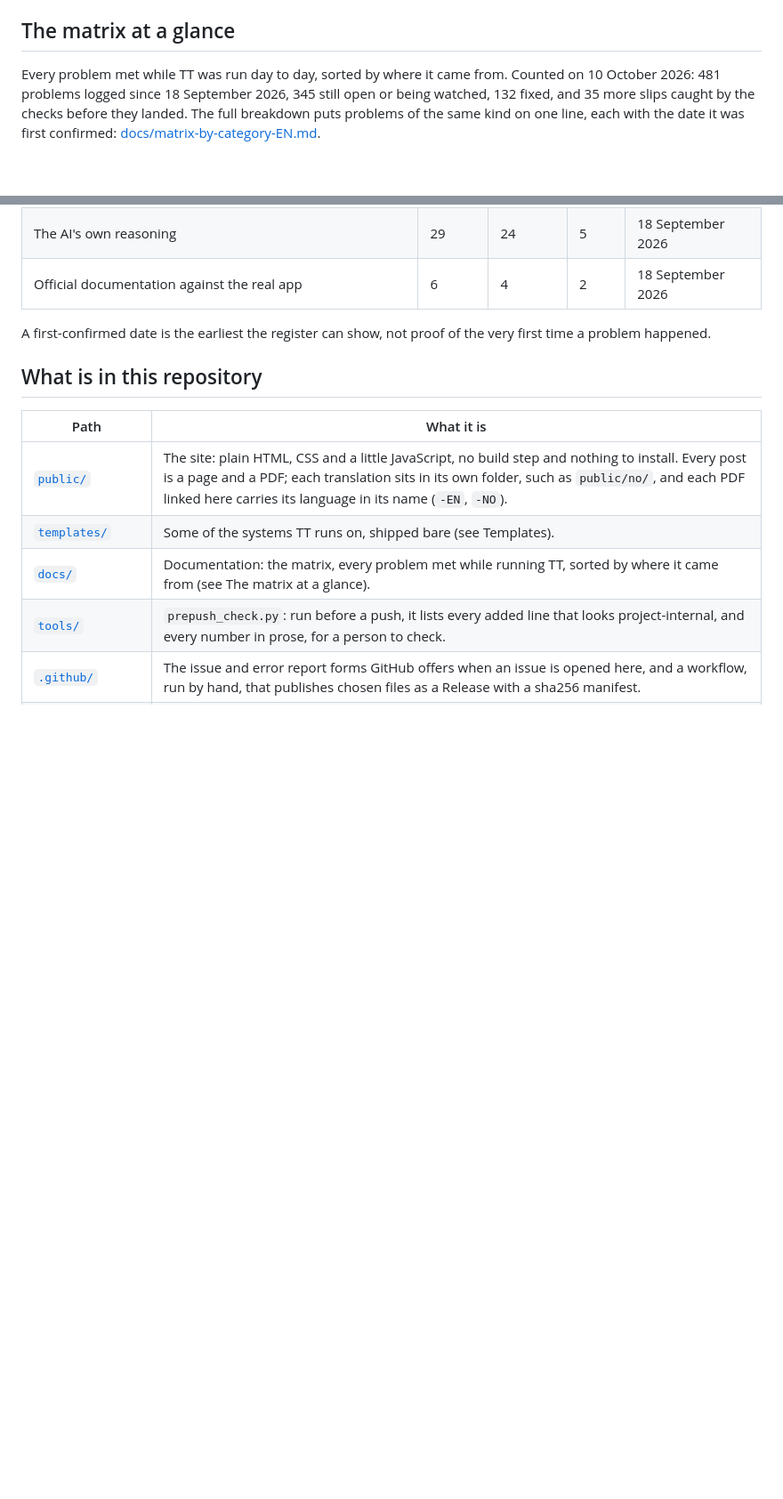
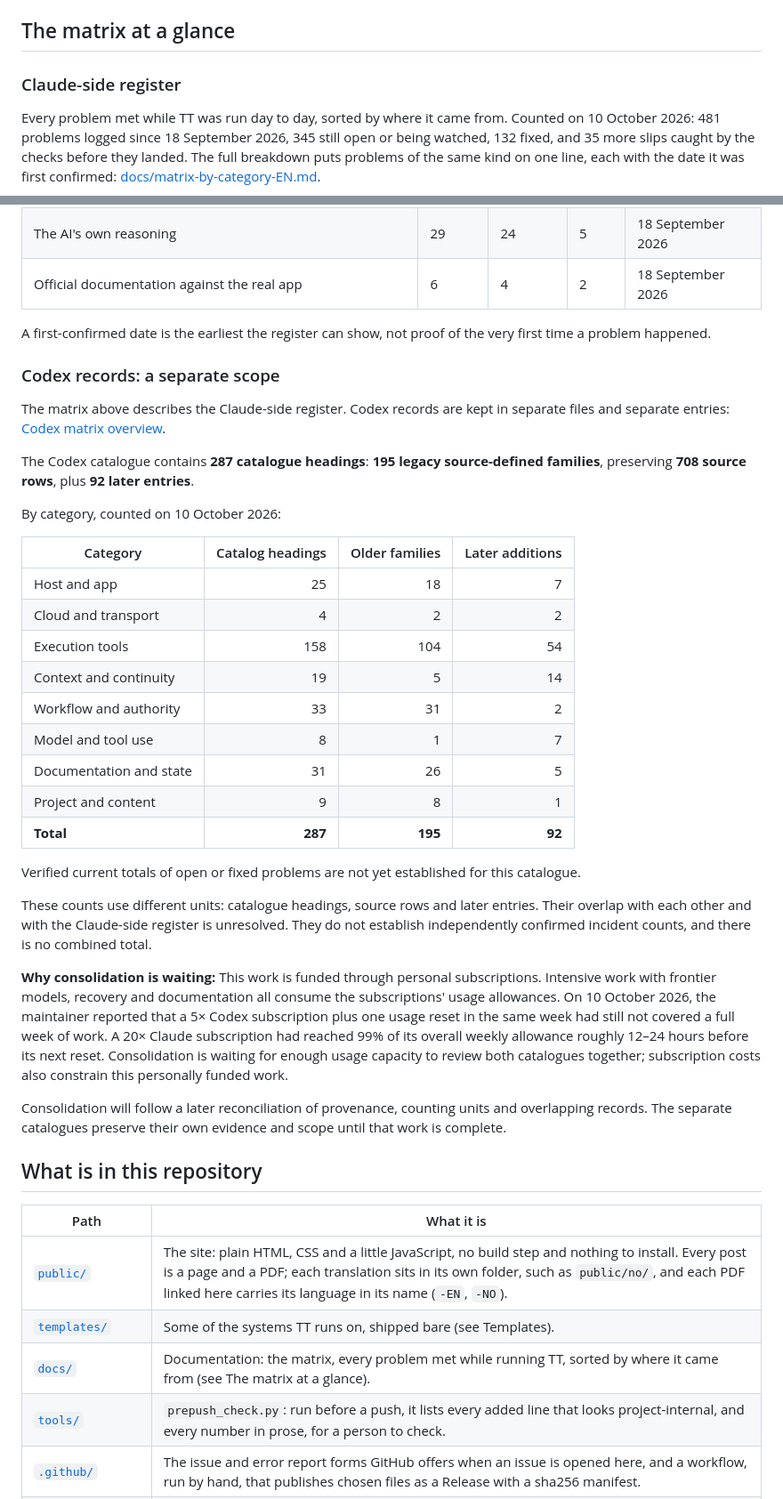
Before and after one commit to STREALOK/TT, a Markdown page: README.md, 2 parts joined by grey strips. Shown at 89% size. GitHub-like rendering; blank space fills up the shorter version.

Commit message:
Update README and settings notes

```diff
--- a/README.md
+++ b/README.md
@@ -40,6 +40,8 @@ Two of the systems TT runs on, shipped bare so anyone can copy and run them. Bot
 
 ## The matrix at a glance
 
+### Claude-side register
+
 Every problem met while TT was run day to day, sorted by where it came from. Counted on 10 October 2026: 481 problems logged since 18 September 2026, 345 still open or being watched, 132 fixed, and 35 more slips caught by the checks before they landed. The full breakdown puts problems of the same kind on one line, each with the date it was first confirmed: [docs/matrix-by-category-EN.md](docs/matrix-by-category-EN.md).
 
 | Where it came from | Logged | Still open | Fixed | First confirmed |
@@ -53,6 +55,34 @@ Every problem met while TT was run day to day, sorted by where it came from. Cou
 | Official documentation against the real app | 6 | 4 | 2 | 18 September 2026 |
 
 A first-confirmed date is the earliest the register can show, not proof of the very first time a problem happened.
+
+### Codex records: a separate scope
+
+The matrix above describes the Claude-side register. Codex records are kept in separate files and separate entries: [Codex matrix overview](docs/codex-matrix-overview-EN.md).
+
+The Codex catalogue contains **287 catalogue headings**: **195 legacy source-defined families**, preserving **708 source rows**, plus **92 later entries**.
+
+By category, counted on 10 October 2026:
+
+| Category | Catalog headings | Older families | Later additions |
+|---|---:|---:|---:|
+| Host and app | 25 | 18 | 7 |
+| Cloud and transport | 4 | 2 | 2 |
+| Execution tools | 158 | 104 | 54 |
+| Context and continuity | 19 | 5 | 14 |
+| Workflow and authority | 33 | 31 | 2 |
+| Model and tool use | 8 | 1 | 7 |
+| Documentation and state | 31 | 26 | 5 |
+| Project and content | 9 | 8 | 1 |
+| **Total** | **287** | **195** | **92** |
+
+Verified current totals of open or fixed problems are not yet established for this catalogue.
+
+These counts use different units: catalogue headings, source rows and later entries. Their overlap with each other and with the Claude-side register is unresolved. They do not establish independently confirmed incident counts, and there is no combined total.
+
+**Why consolidation is waiting:** This work is funded through personal subscriptions. Intensive work with frontier models, recovery and documentation all consume the subscriptions' usage allowances. On 10 October 2026, the maintainer reported that a 5× Codex subscription plus one usage reset in the same week had still not covered a full week of work. A 20× Claude subscription had reached 99% of its overall weekly allowance roughly 12–24 hours before its next reset. Consolidation is waiting for enough usage capacity to review both catalogues together; subscription costs also constrain this personally funded work.
+
+Consolidation will follow a later reconciliation of provenance, counting units and overlapping records. The separate catalogues preserve their own evidence and scope until that work is complete.
 
 ## What is in this repository
 
```
